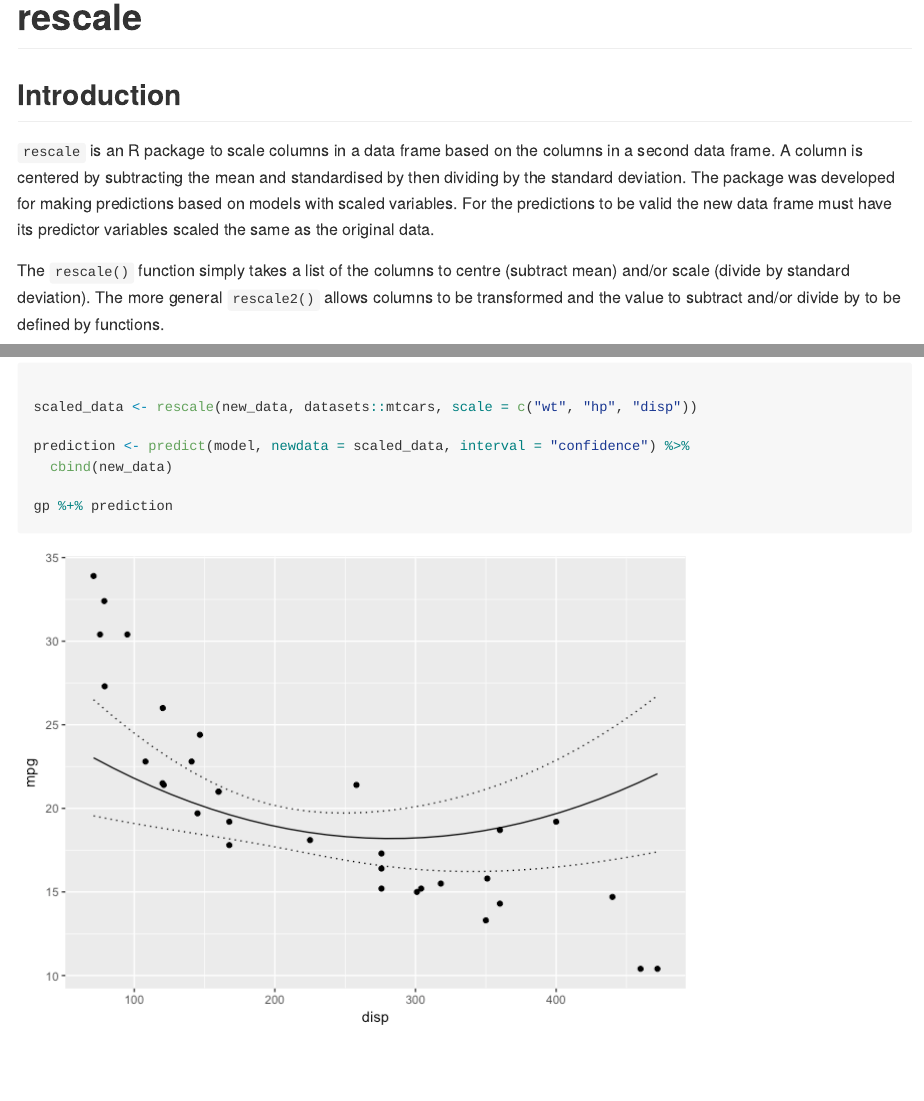
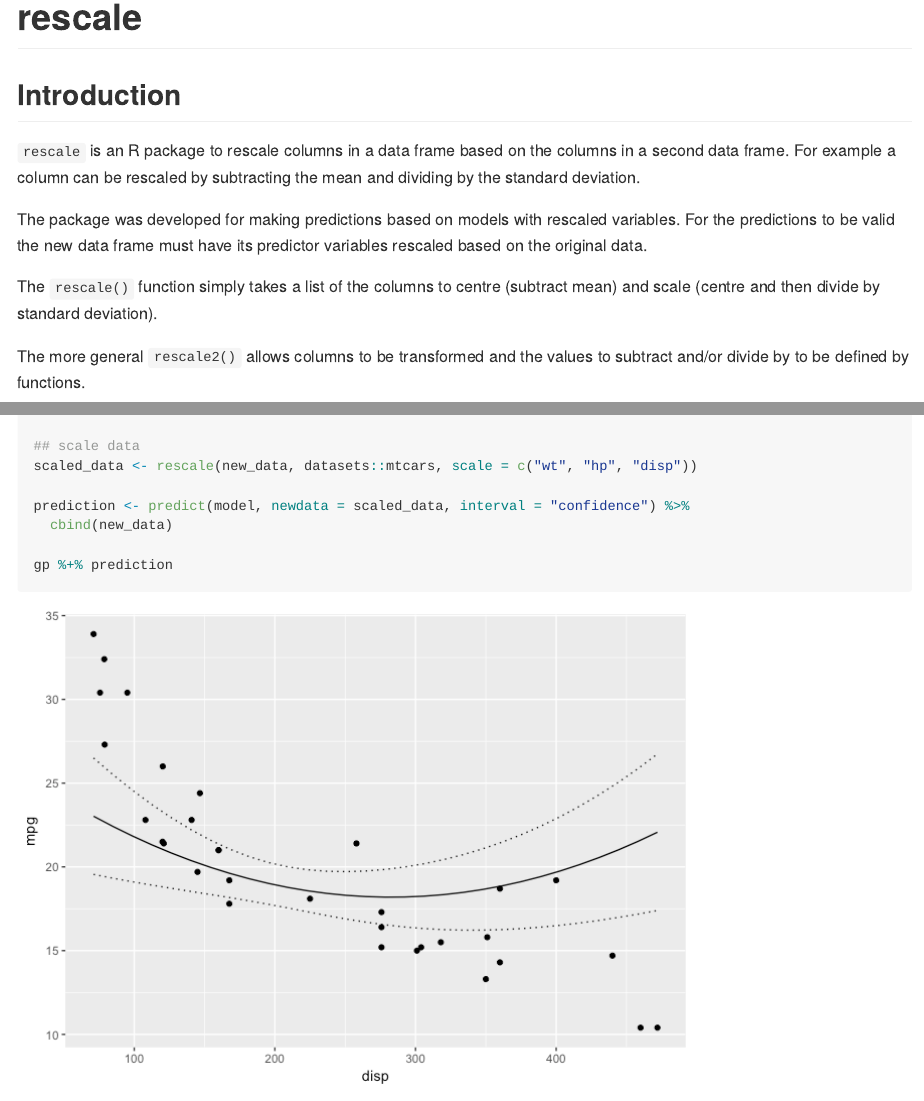
Before and after one commit to poissonconsulting/rescale, an R Markdown document (README.Rmd): the page in a window 1100 px wide, from its top, and a second part further down, joined at a grey line. The pictures show the output file README.md that the author committed with the source, drawn offline in the style of GitHub; badge pictures from the web are left out.

Commit message:
documentation

```diff
--- a/README.Rmd
+++ b/README.Rmd
@@ -22,12 +22,15 @@ knitr::opts_chunk$set(
 
 ## Introduction
 
-`rescale` is an R package to scale columns in a data frame based on the columns in a second data frame.
-A column is centered by subtracting the mean and standardised by then dividing by the standard deviation.
-The package was developed for making predictions based on models with scaled variables.
-For the predictions to be valid the new data frame must have its predictor variables scaled the same as the original data.
+`rescale` is an R package to rescale columns in a data frame based on the columns in a second data frame.
+For example a column can be rescaled by subtracting the mean and dividing by the standard deviation.
 
-The `rescale()` function simply takes a list of the columns to centre (subtract mean) and/or scale (divide by standard deviation). The more general `rescale2()` allows columns to be transformed and the value to subtract and/or divide by to be defined by functions.
+The package was developed for making predictions based on models with rescaled variables.
+For the predictions to be valid the new data frame must have its predictor variables rescaled based on the original data.
+
+The `rescale()` function simply takes a list of the columns to centre (subtract mean) and scale (centre and then divide by standard deviation).
+
+The more general `rescale2()` allows columns to be transformed and the values to subtract and/or divide by to be defined by functions.
 
 ## Demonstration
 
@@ -58,6 +61,7 @@ gp <- ggplot(data = prediction, aes(x = disp, y = fit)) +
 
 gp
 
+## scale data
 scaled_data <- rescale(new_data, datasets::mtcars, scale = c("wt", "hp", "disp"))
 
 prediction <- predict(model, newdata = scaled_data, interval = "confidence") %>%
```
Also changed, not shown: R/rescale.R (+7 -7 lines), R/rescale2.R (+6 -7 lines), README.md, 2 other files.
